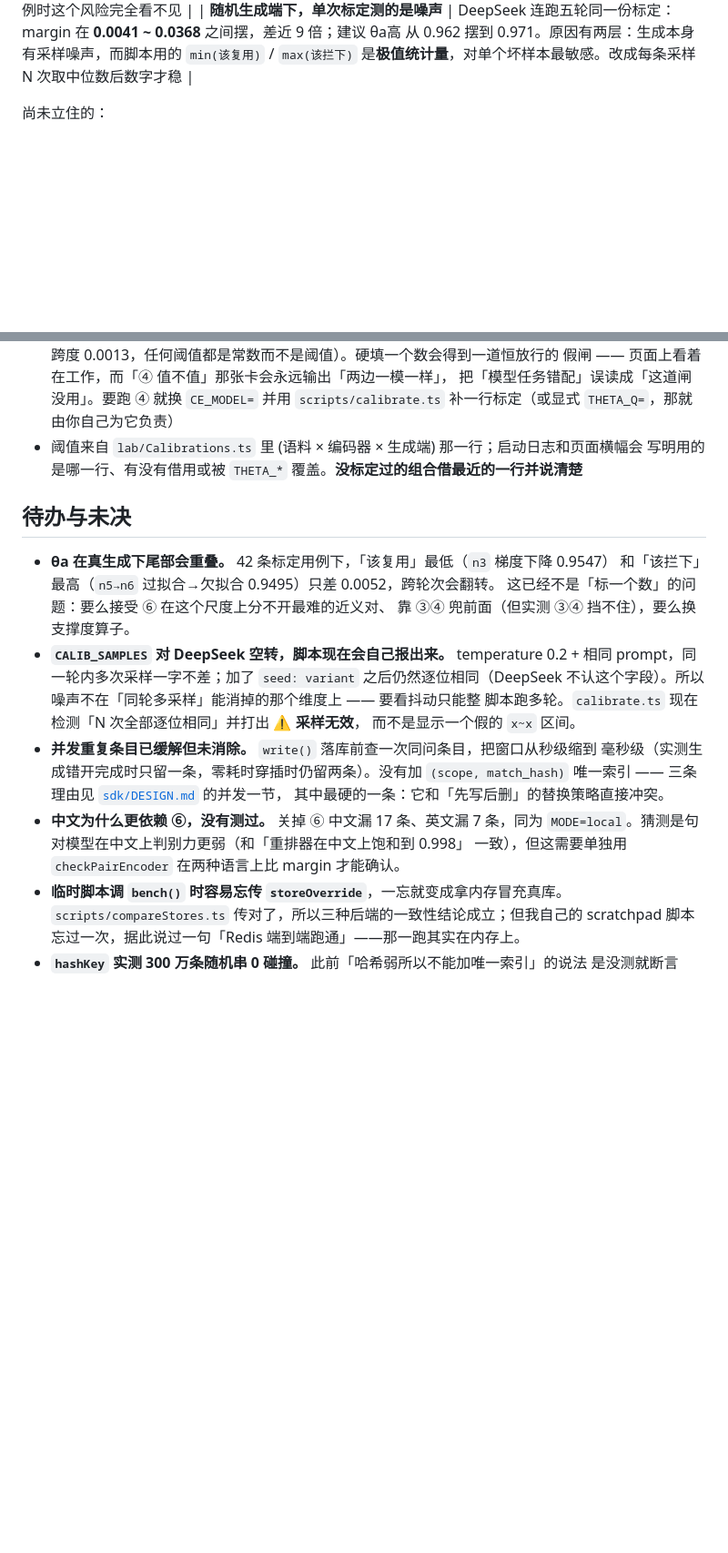
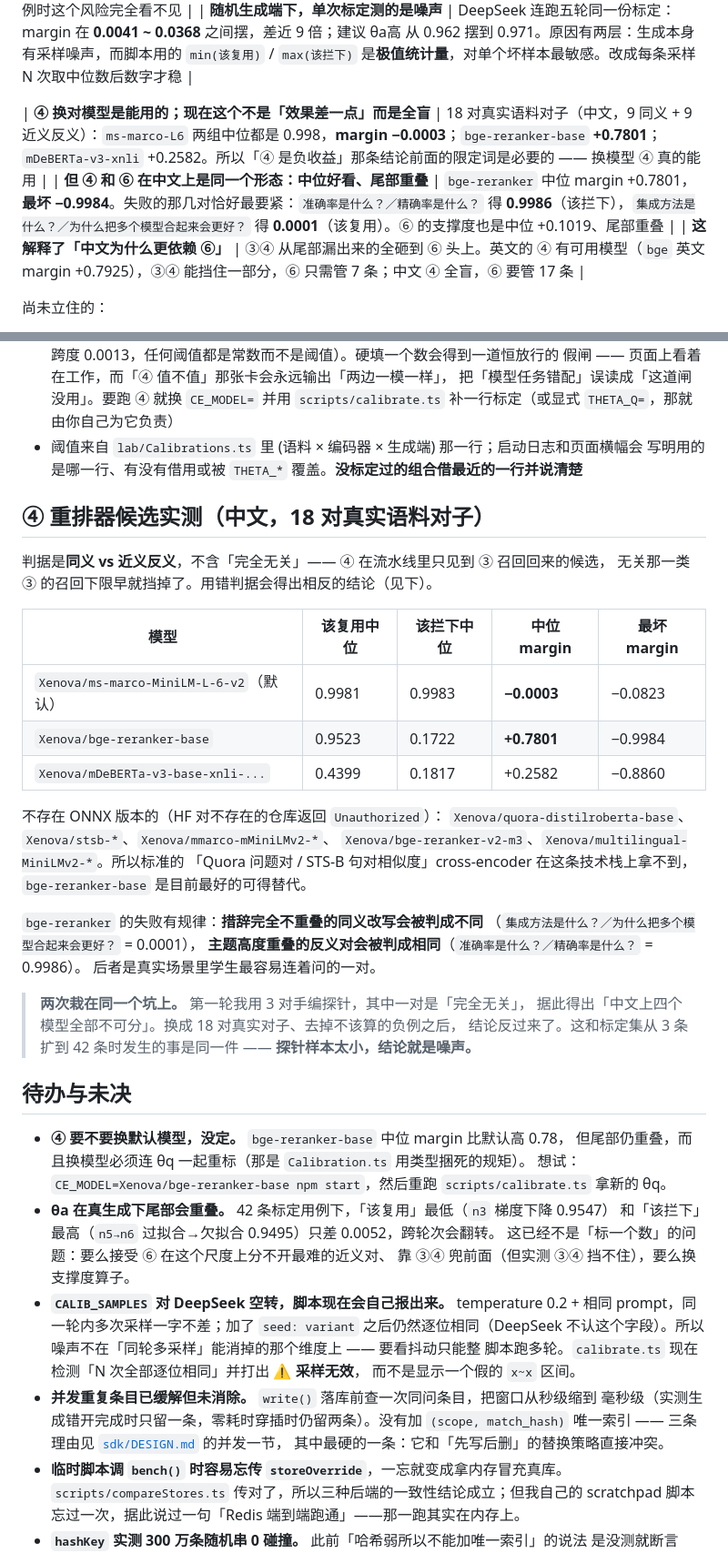
Before and after one commit to foster-han/semantic-cache, a Markdown page: FINDINGS.md, 2 parts joined by grey strips. Shown at 91% size. Drawn GitHub-style; blank space fills up the shorter version.

Commit message:
④ 重排器候选实测：换对模型是能用的，但尾部仍重叠
18 对真实语料对子（中文，9 同义 + 9 近义反义）：
  ms-marco-MiniLM-L-6-v2（默认）  中位 margin -0.0003   两组中位都是 0.998，全盲
  bge-reranker-base               中位 margin +0.7801
  mDeBERTa-v3-base-xnli           中位 margin +0.2582

所以「④ 是负收益」前面那个限定词是必要的 —— 用一个任务错配的重排器它是负收益，
换模型 ④ 真的能用。默认那个不是「效果差一点」，是分不出任何差别。

标准的句对相似度 cross-encoder（Quora 问题对、STS-B）在这条技术栈上
拿不到 ONNX 版本，bge-reranker-base 是目前最好的可得替代。

但 ④ 和 ⑥ 在中文上是同一个形态：中位好看、尾部重叠。
bge 最坏 margin -0.9984，失败的几对恰好最要紧 ——
  该拦下却给 0.9986：准确率是什么？／精确率是什么？
  该复用却给 0.0001：集成方法是什么？／为什么把多个模型合起来会更好？

这解掉了之前挂着「原因待查」的一条：中文关掉 ⑥ 漏 17 条、英文只漏 7 条，
是因为英文的 ④ 有可用模型能挡住一部分，中文的 ④ 全盲，③④ 从尾部漏出来的
全砸到 ⑥ 头上。

判据的选法本身踩了一次坑并记了下来：第一轮用 3 对手编探针、其中一对是
「完全无关」，得出「中文四个模型全不可分」；换成 18 对真实对子、去掉 ④ 在
流水线里根本见不到的那类负例之后，结论反过来了。和标定集从 3 条扩到 42 条
时发生的是同一件事 —— 探针样本太小，结论就是噪声。

没有改默认 CE_MODEL：换模型必须连 θq 一起重标，那是另一件事。

```diff
--- a/FINDINGS.md
+++ b/FINDINGS.md
@@ -23,6 +23,10 @@
 | **stub 下的低通过率是**编码器**的锅，不是生成端** | 26 条场景，只动一个变量：`MODE=stub`+stub 生成 **12/26** → `MODE=local`+stub 生成 **26/26** → `MODE=local`+DeepSeek 真生成 **26/26**。**真编码器 + 拼接式生成就已经满分**，换真 LLM 没有额外贡献。此前说「通过率低是生成端的锅」是错的 —— 那两组对比同时动了编码器和生成端两个变量 |
 | **样本太少会让「可分」变成「重叠」** | 标定集从 10 条（该复用 **3**）扩到 42 条（该复用 **19**）后：中位 margin 从 0.0626 涨到 0.1062，但**尾部几乎贴上** —— 最坏情况 0.9547 vs 0.9495，只差 0.0052；同一份 42 条跑两次，一次重叠一次勉强分开。3 条用例时这个风险完全看不见 |
 | **随机生成端下，单次标定测的是噪声** | DeepSeek 连跑五轮同一份标定：margin 在 **0.0041 ~ 0.0368** 之间摆，差近 9 倍；建议 θa高 从 0.962 摆到 0.971。原因有两层：生成本身有采样噪声，而脚本用的 `min(该复用)` / `max(该拦下)` 是**极值统计量**，对单个坏样本最敏感。改成每条采样 N 次取中位数后数字才稳 |
+
+| **④ 换对模型是能用的；现在这个不是「效果差一点」而是全盲** | 18 对真实语料对子（中文，9 同义 + 9 近义反义）：`ms-marco-L6` 两组中位都是 0.998，**margin −0.0003**；`bge-reranker-base` **+0.7801**；`mDeBERTa-v3-xnli` +0.2582。所以「④ 是负收益」那条结论前面的限定词是必要的 —— 换模型 ④ 真的能用 |
+| **但 ④ 和 ⑥ 在中文上是同一个形态：中位好看、尾部重叠** | `bge-reranker` 中位 margin +0.7801，**最坏 −0.9984**。失败的那几对恰好最要紧：`准确率是什么？／精确率是什么？` 得 **0.9986**（该拦下），`集成方法是什么？／为什么把多个模型合起来会更好？` 得 **0.0001**（该复用）。⑥ 的支撑度也是中位 +0.1019、尾部重叠 |
+| **这解释了「中文为什么更依赖 ⑥」** | ③④ 从尾部漏出来的全砸到 ⑥ 头上。英文的 ④ 有可用模型（`bge` 英文 margin +0.7925），③④ 能挡住一部分，⑥ 只需管 7 条；中文 ④ 全盲，⑥ 要管 17 条 |
 
 尚未立住的：
 
@@ -253,8 +257,39 @@ EM 收敛↔梯度收敛、类别编码↔特征归一化、四对人名）。
 - 阈值来自 `lab/Calibrations.ts` 里 (语料 × 编码器 × 生成端) 那一行；启动日志和页面横幅会
   写明用的是哪一行、有没有借用或被 `THETA_*` 覆盖。**没标定过的组合借最近的一行并说清楚**
 
+## ④ 重排器候选实测（中文，18 对真实语料对子）
+
+判据是**同义 vs 近义反义**，不含「完全无关」—— ④ 在流水线里只见到 ③ 召回回来的候选，
+无关那一类 ③ 的召回下限早就挡掉了。用错判据会得出相反的结论（见下）。
+
+| 模型 | 该复用中位 | 该拦下中位 | 中位 margin | 最坏 margin |
+|---|---|---|---|---|
+| `Xenova/ms-marco-MiniLM-L-6-v2`（默认） | 0.9981 | 0.9983 | **−0.0003** | −0.0823 |
+| `Xenova/bge-reranker-base` | 0.9523 | 0.1722 | **+0.7801** | −0.9984 |
+| `Xenova/mDeBERTa-v3-base-xnli-...` | 0.4399 | 0.1817 | +0.2582 | −0.8860 |
+
+不存在 ONNX 版本的（HF 对不存在的仓库返回 `Unauthorized`）：
+`Xenova/quora-distilroberta-base`、`Xenova/stsb-*`、`Xenova/mmarco-mMiniLMv2-*`、
+`Xenova/bge-reranker-v2-m3`、`Xenova/multilingual-MiniLMv2-*`。所以标准的
+「Quora 问题对 / STS-B 句对相似度」cross-encoder 在这条技术栈上拿不到，
+`bge-reranker-base` 是目前最好的可得替代。
+
+`bge-reranker` 的失败有规律：**措辞完全不重叠的同义改写会被判成不同**
+（`集成方法是什么？／为什么把多个模型合起来会更好？` = 0.0001），
+**主题高度重叠的反义对会被判成相同**（`准确率是什么？／精确率是什么？` = 0.9986）。
+后者是真实场景里学生最容易连着问的一对。
+
+> **两次栽在同一个坑上。** 第一轮我用 3 对手编探针，其中一对是「完全无关」，
+> 据此得出「中文上四个模型全部不可分」。换成 18 对真实对子、去掉不该算的负例之后，
+> 结论反过来了。这和标定集从 3 条扩到 42 条时发生的事是同一件 ——
+> **探针样本太小，结论就是噪声。**
+
 ## 待办与未决
 
+- **④ 要不要换默认模型，没定。** `bge-reranker-base` 中位 margin 比默认高 0.78，
+  但尾部仍重叠，而且换模型必须连 θq 一起重标（那是 `Calibration.ts` 用类型捆死的规矩）。
+  想试：`CE_MODEL=Xenova/bge-reranker-base npm start`，然后重跑
+  `scripts/calibrate.ts` 拿新的 θq。
 - **θa 在真生成下尾部会重叠。** 42 条标定用例下，「该复用」最低（`n3` 梯度下降 0.9547）
   和「该拦下」最高（`n5→n6` 过拟合→欠拟合 0.9495）只差 0.0052，跨轮次会翻转。
   这已经不是「标一个数」的问题：要么接受 ⑥ 在这个尺度上分不开最难的近义对、
@@ -268,9 +303,6 @@ EM 收敛↔梯度收敛、类别编码↔特征归一化、四对人名）。
   毫秒级（实测生成错开完成时只留一条，零耗时穿插时仍留两条）。没有加
   `(scope, match_hash)` 唯一索引 —— 三条理由见 [`sdk/DESIGN.md`](sdk/DESIGN.md) 的并发一节，
   其中最硬的一条：它和「先写后删」的替换策略直接冲突。
-- **中文为什么更依赖 ⑥，没有测过。** 关掉 ⑥ 中文漏 17 条、英文漏 7 条，同为
-  `MODE=local`。猜测是句对模型在中文上判别力更弱（和「重排器在中文上饱和到 0.998」
-  一致），但这需要单独用 `checkPairEncoder` 在两种语言上比 margin 才能确认。
 - **临时脚本调 `bench()` 时容易忘传 `storeOverride`**，一忘就变成拿内存冒充真库。
   `scripts/compareStores.ts` 传对了，所以三种后端的一致性结论成立；但我自己的
   scratchpad 脚本忘过一次，据此说过一句「Redis 端到端跑通」——那一跑其实在内存上。
```
Also changed, not shown: lab/README.md (+1 -1 lines).
